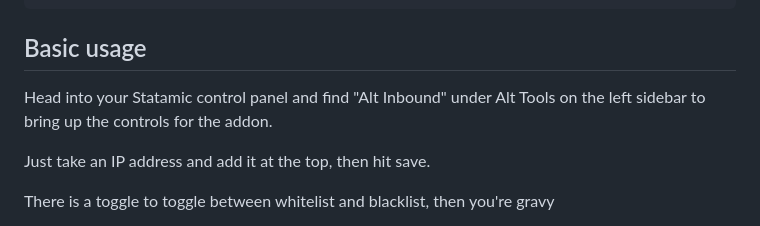
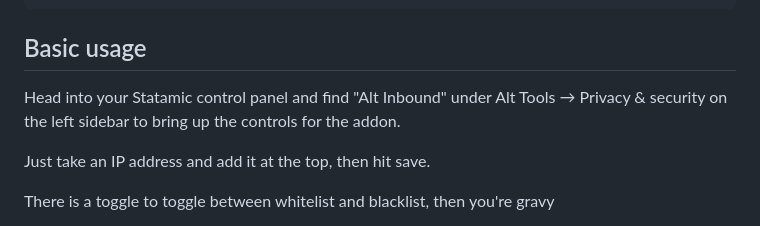
Before and after one commit to alt-design/Alt-Inbound-Addon, a Markdown page: README.md, the part around the change. Drawn GitHub-style.

Commit message:
Point the docs at the new nav location

```diff
--- a/README.md
+++ b/README.md
@@ -19,7 +19,7 @@ composer require alt-design/alt-inbound
 
 ## Basic usage
 
-Head into your Statamic control panel and find "Alt Inbound" under Alt Tools on the left sidebar to bring up the controls for the addon.
+Head into your Statamic control panel and find "Alt Inbound" under Alt Tools → Privacy & security on the left sidebar to bring up the controls for the addon.
 
 Just take an IP address and add it at the top, then hit save.
 
```
